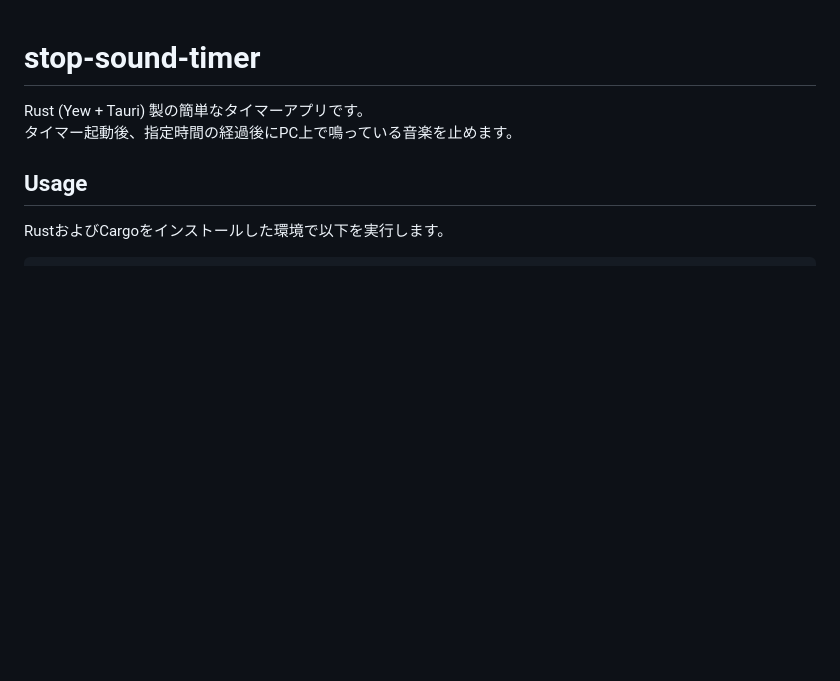
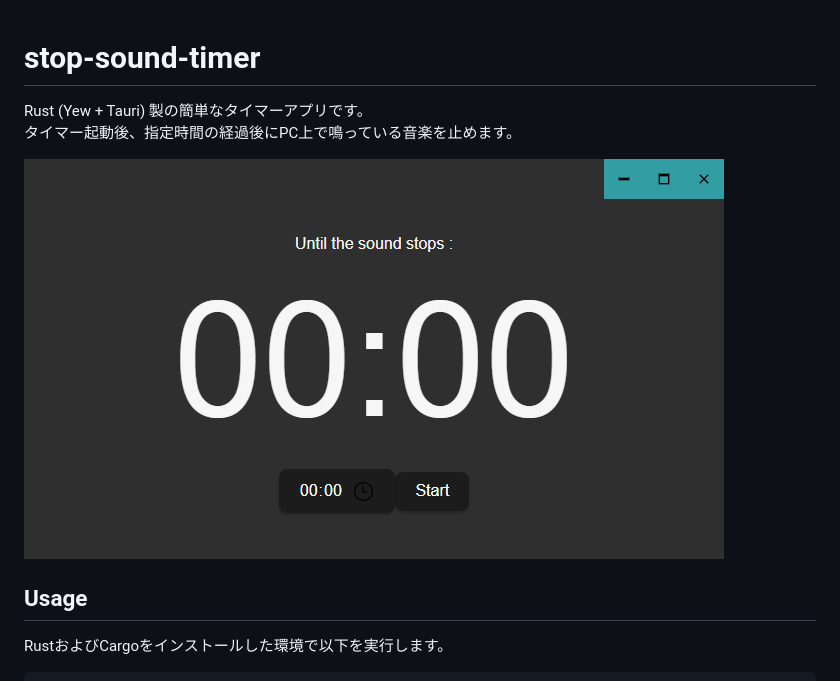
Before and after one commit to oyasumi731/stop-sound-timer, a Markdown page: README.md, the part around the change. Drawn GitHub-style; pictures changed too: stop-sound-timer.png (added); blank space fills up the shorter version.

Commit message:
README.mdに画像を追加

```diff
--- a/README.md
+++ b/README.md
@@ -2,6 +2,8 @@
 
 Rust (Yew + Tauri) 製の簡単なタイマーアプリです。
 タイマー起動後、指定時間の経過後にPC上で鳴っている音楽を止めます。
+
+![image](./stop-sound-timer.png)
 
 ## Usage
 
```
